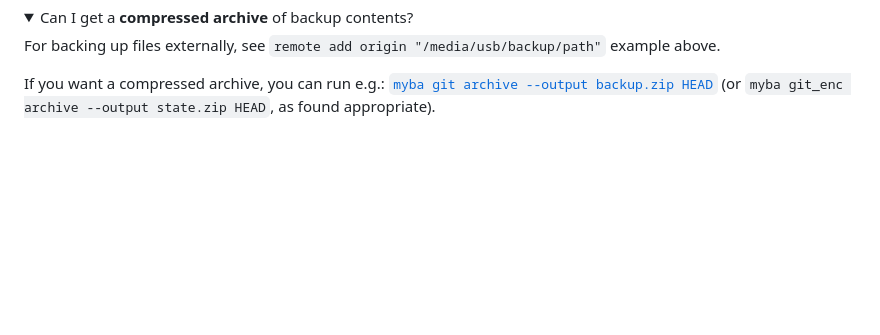
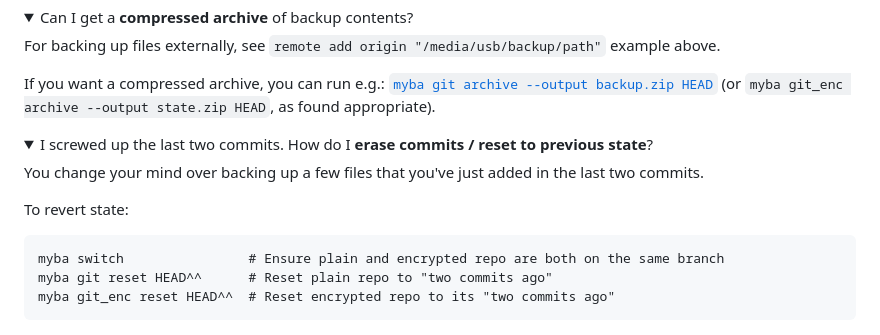
Before and after one commit to kernc/myba, a Markdown page: README.full.md, the part around the change. Rendered like a GitHub page; folded sections open; blank space fills up the shorter version.

Commit message:
DOC: Add question/example with git & git_enc

```diff
--- a/README.full.md
+++ b/README.full.md
@@ -476,4 +476,17 @@ If you want a compressed archive, you can run e.g.: [`myba git archive --output
 (or `myba git_enc archive --output state.zip HEAD`, as found appropriate).
 
 </div></div></details>
+<details markdown="1" property="mainEntity" typeof="Question">
+<summary property="name">I screwed up the last two commits. How do I <b>erase commits / reset to previous state</b>?</summary>
+<div markdown="1" property="acceptedAnswer" typeof="Answer"><div markdown="1" property="text">
+
+You change your mind over backing up a few files that you've just added in the last two commits.
+
+To revert state:
+
+    myba switch                # Ensure plain and encrypted repo are both on the same branch
+    myba git reset HEAD^^      # Reset plain repo to "two commits ago"
+    myba git_enc reset HEAD^^  # Reset encrypted repo to its "two commits ago"
+
+</div></div></details>
 </div>
```
